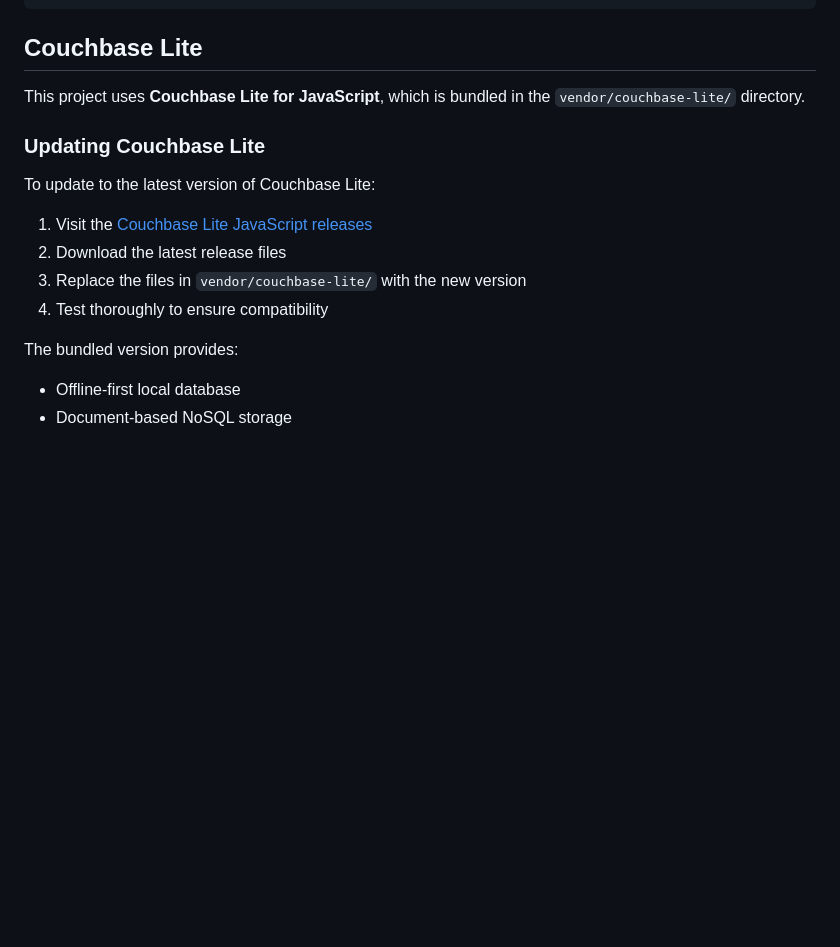
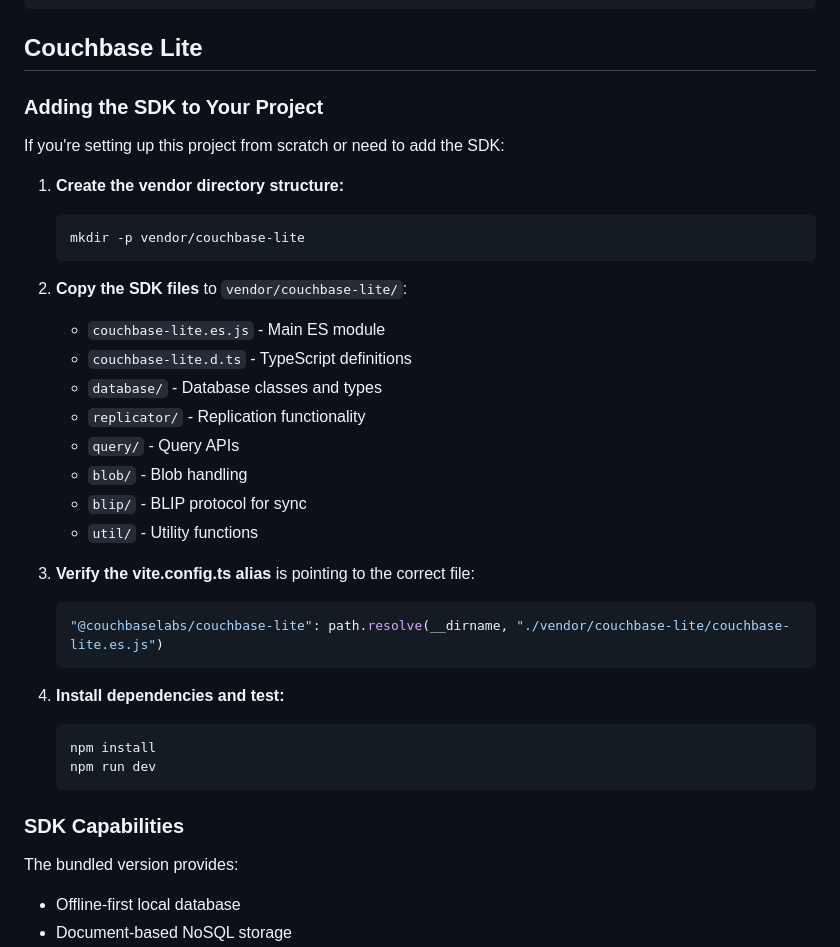
Before and after one commit to couchbase-examples/couchbase-lite-retail-demo, a Markdown page: web/README.md, the part around the change. Drawn GitHub-style; blank space fills up the shorter version.

````diff
--- a/web/README.md
+++ b/web/README.md
@@ -107,16 +107,37 @@ web/
 
 ## Couchbase Lite
 
-This project uses **Couchbase Lite for JavaScript**, which is bundled in the `vendor/couchbase-lite/` directory.
+### Adding the SDK to Your Project
 
-### Updating Couchbase Lite
+If you're setting up this project from scratch or need to add the SDK:
 
-To update to the latest version of Couchbase Lite:
+1. **Create the vendor directory structure:**
+   ```bash
+   mkdir -p vendor/couchbase-lite
+   ```
 
-1. Visit the [Couchbase Lite JavaScript releases](https://github.com/couchbaselabs/couchbase-lite-js)
-2. Download the latest release files
-3. Replace the files in `vendor/couchbase-lite/` with the new version
-4. Test thoroughly to ensure compatibility
+2. **Copy the SDK files** to `vendor/couchbase-lite/`:
+   - `couchbase-lite.es.js` - Main ES module
+   - `couchbase-lite.d.ts` - TypeScript definitions
+   - `database/` - Database classes and types
+   - `replicator/` - Replication functionality
+   - `query/` - Query APIs
+   - `blob/` - Blob handling
+   - `blip/` - BLIP protocol for sync
+   - `util/` - Utility functions
+
+3. **Verify the vite.config.ts alias** is pointing to the correct file:
+   ```typescript
+   "@couchbaselabs/couchbase-lite": path.resolve(__dirname, "./vendor/couchbase-lite/couchbase-lite.es.js")
+   ```
+
+4. **Install dependencies and test:**
+   ```bash
+   npm install
+   npm run dev
+   ```
+
+### SDK Capabilities
 
 The bundled version provides:
 - Offline-first local database
````
